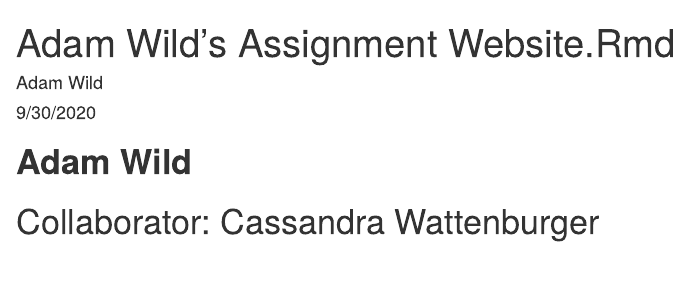
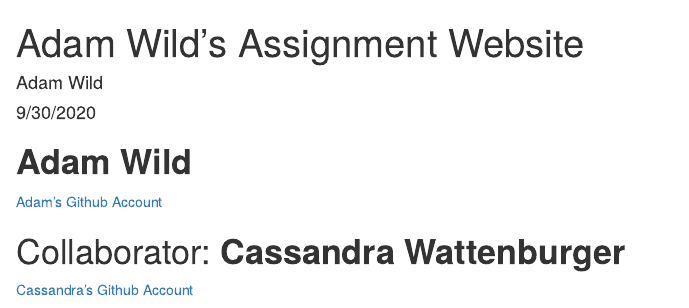
Before and after one commit to adwild/assignment-2-adw94, an R Markdown document (index.Rmd): the page in a window 1100 px wide, from its top. Rendered offline with R 4.5, knitr and Pandoc, with nearby package versions.

Commit message:
added photo and links to github pages in index file

````diff
--- a/index.Rmd
+++ b/index.Rmd
@@ -1,5 +1,5 @@
 ---
-title: "Adam Wild's Assignment Website.Rmd"
+title: "Adam Wild's Assignment Website"
 author: "Adam Wild"
 date: "9/30/2020"
 output: html_document
@@ -9,6 +9,9 @@ output: html_document
 knitr::opts_chunk$set(echo = TRUE)
 ```
 
+
 # **Adam Wild**
+[Adam's Github Account](https://github.com/adwild)
 
-# Collaborator: Cassandra Wattenburger
+# Collaborator: **Cassandra Wattenburger**
+[Cassandra's Github Account](https://github.com/cwatt)
````
Also changed, not shown: index.html (added), index.Rmd (3 more changed lines).
